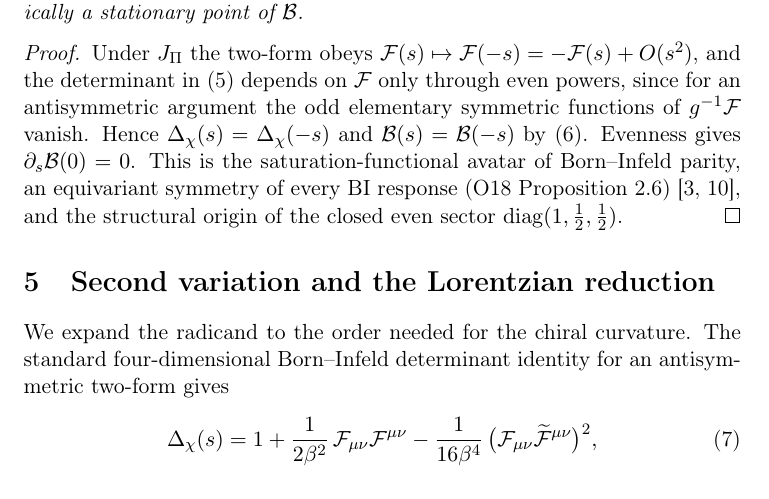
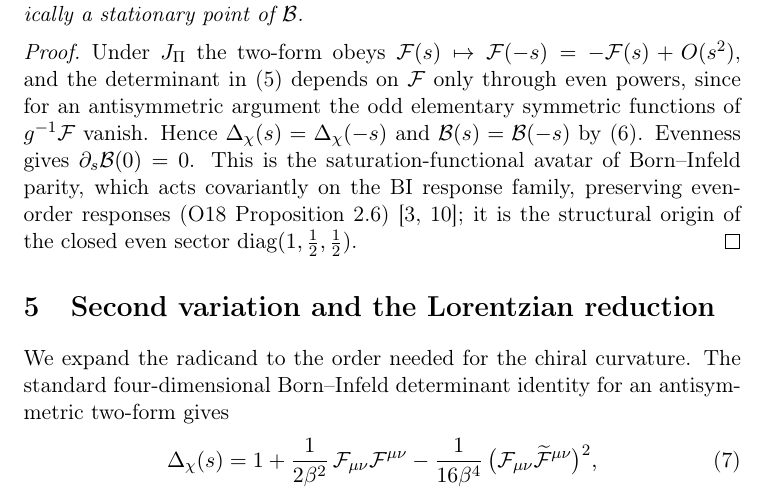
Before and after one commit to Cosmochrony/a4-note, a LaTeX paper (tex/A4Note.tex): part of page 8 of 26, cut so that both start at the same text. Compiled offline with pdfLaTeX.

Commit message:
Covariance wording for the O18 parity input (review repair)

```diff
--- a/tex/A4Note.tex
+++ b/tex/A4Note.tex
@@ -315,8 +315,9 @@ Independent Researcher, France\\
       $g^{-1}\Fchi$ vanish.
       Hence $\Dchi(s) = \Dchi(-s)$ and $\Bsat(s) = \Bsat(-s)$ by~\eqref{eq:B}.
       Evenness gives $\partial_s \Bsat(0) = 0$.
-      This is the saturation-functional avatar of Born--Infeld parity, an equivariant symmetry
-      of every BI response (O18 Proposition~2.6)~\cite{Beau2026a22,Beau2026a34}, and the
+      This is the saturation-functional avatar of Born--Infeld parity, which acts covariantly
+      on the BI response family, preserving even-order responses
+      (O18 Proposition~2.6)~\cite{Beau2026a22,Beau2026a34}; it is the
       structural origin of the closed even sector $\diag(1, \tfrac12, \tfrac12)$.
     \end{proof}
 
```
